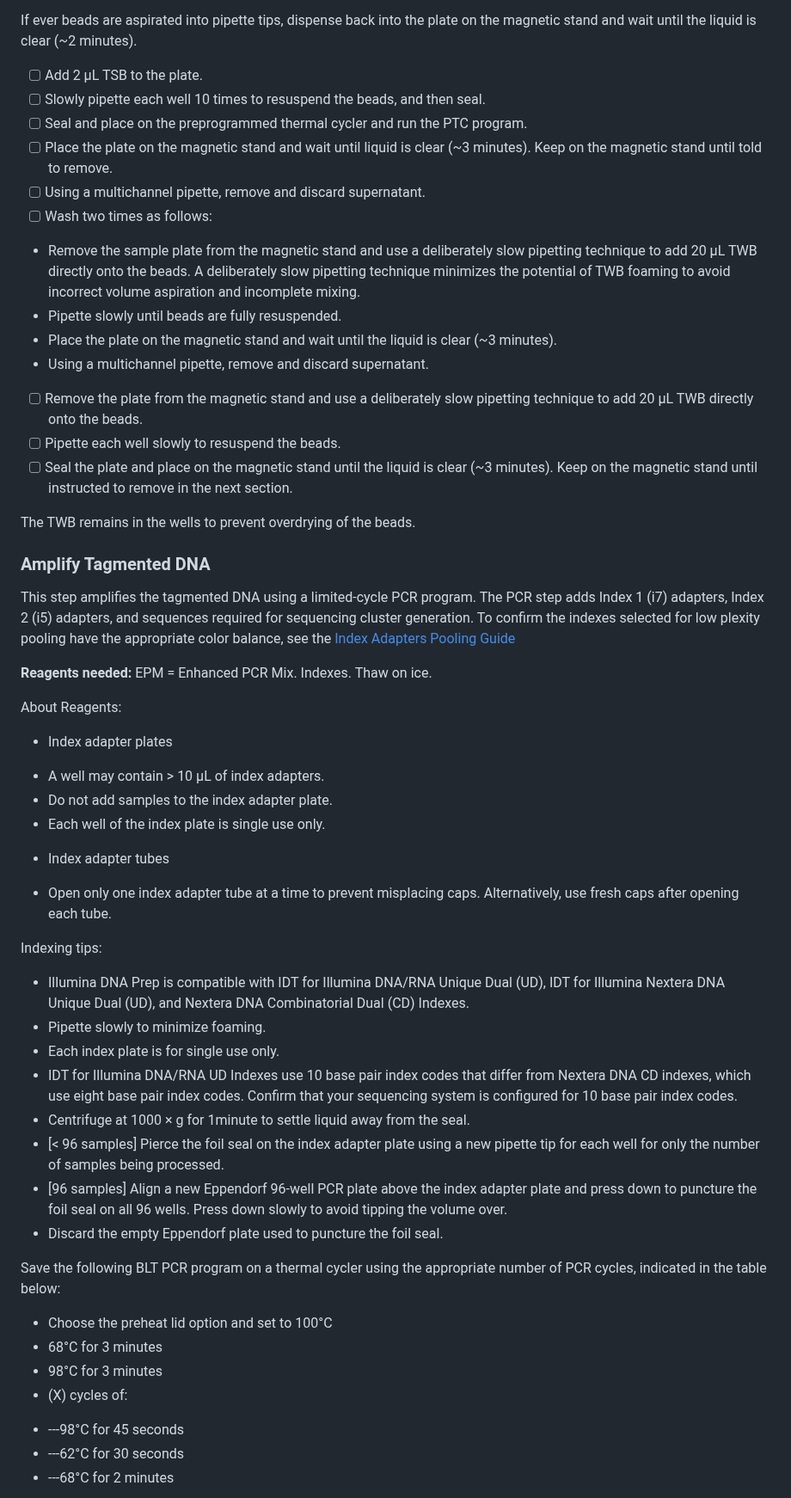
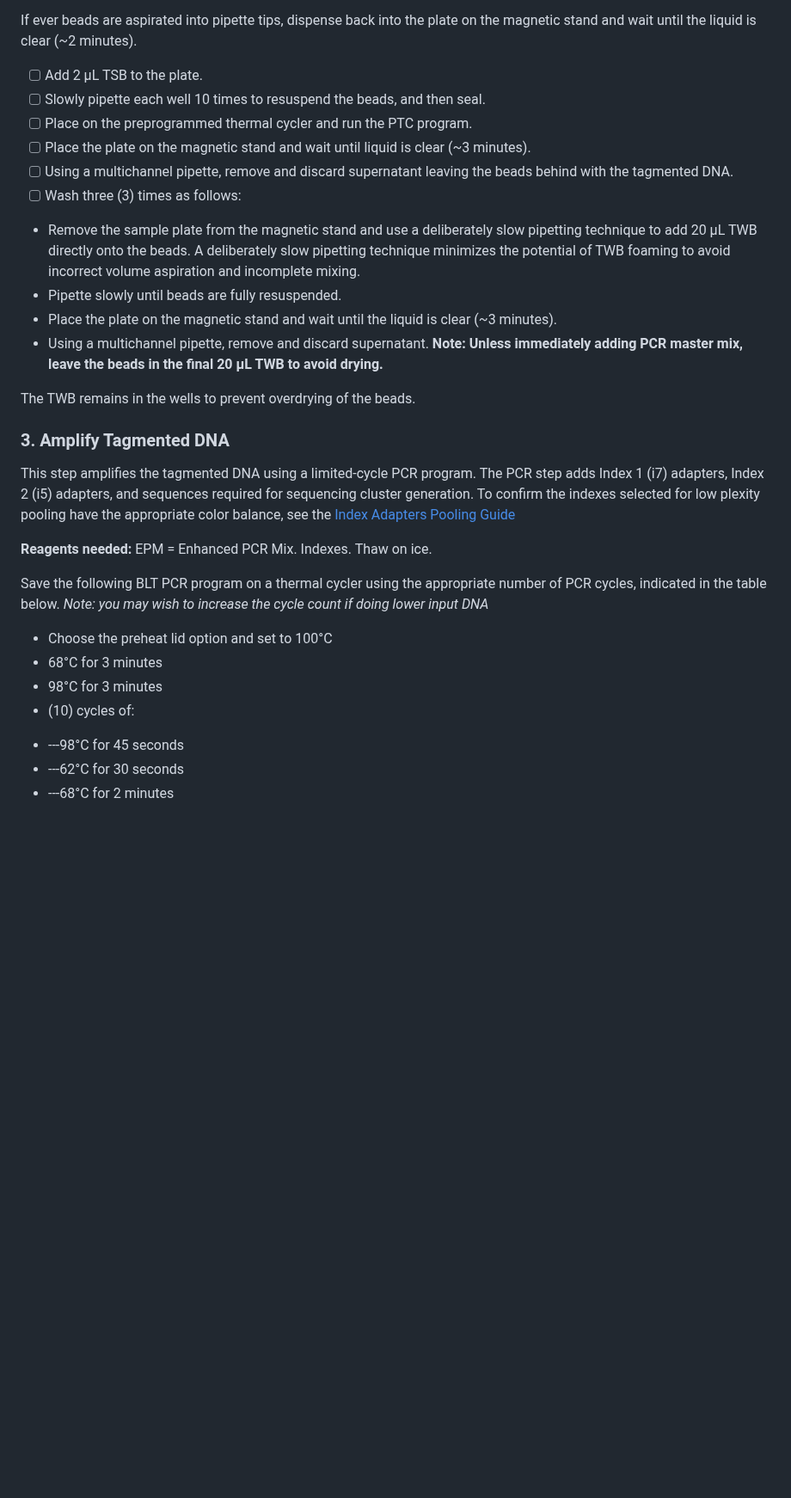
Before and after one commit to bss114/OHMC_Colaboratory, a Markdown page: Protocols/MetagenomeSeq/IlluminaPrep_Scaled.md, the part around one of its changes. Shown at 86% size. Drawn GitHub-style; blank space fills up the shorter version.

```diff
--- a/Protocols/MetagenomeSeq/IlluminaPrep_Scaled.md
+++ b/Protocols/MetagenomeSeq/IlluminaPrep_Scaled.md
@@ -66,49 +65,27 @@ If ever beads are aspirated into pipette tips, dispense back into the plate on t
 
 - [ ] Add 2 µL TSB to the plate.
 - [ ] Slowly pipette each well 10 times to resuspend the beads, and then seal.
-- [ ] Seal and place on the preprogrammed thermal cycler and run the PTC program.
-- [ ] Place the plate on the magnetic stand and wait until liquid is clear (~3 minutes). Keep on the magnetic stand until told to remove.
-- [ ] Using a multichannel pipette, remove and discard supernatant.
-- [ ] Wash two times as follows:
+- [ ] Place on the preprogrammed thermal cycler and run the PTC program.
+- [ ] Place the plate on the magnetic stand and wait until liquid is clear (~3 minutes).
+- [ ] Using a multichannel pipette, remove and discard supernatant leaving the beads behind with the tagmented DNA.
+- [ ] Wash three (3) times as follows:
  + Remove the sample plate from the magnetic stand and use a deliberately slow pipetting technique to add 20 µL TWB directly onto the beads. A deliberately slow pipetting technique minimizes the potential of TWB foaming to avoid incorrect volume aspiration and incomplete mixing.
  + Pipette slowly until beads are fully resuspended.
  + Place the plate on the magnetic stand and wait until the liquid is clear (~3 minutes).
- + Using a multichannel pipette, remove and discard supernatant.
-- [ ] Remove the plate from the magnetic stand and use a deliberately slow pipetting technique to add 20 µL TWB directly onto the beads.
-- [ ] Pipette each well slowly to resuspend the beads.
-- [ ] Seal the plate and place on the magnetic stand until the liquid is clear (~3 minutes). Keep on the magnetic stand until instructed to remove in the next section.
+ + Using a multichannel pipette, remove and discard supernatant.  **Note: Unless immediately adding PCR master mix, leave the beads in the final 20 µL TWB to avoid drying.**
 
 The TWB remains in the wells to prevent overdrying of the beads.
 
-### Amplify Tagmented DNA
+### 3. Amplify Tagmented DNA
 This step amplifies the tagmented DNA using a limited-cycle PCR program. The PCR step adds Index 1 (i7) adapters, Index 2 (i5) adapters, and sequences required for sequencing cluster generation. To confirm the indexes selected for low plexity pooling have the appropriate color balance, see the [Index Adapters Pooling Guide](https://support-docs.illumina.com/SHARE/IndexAdaptersPooling/Content/SHARE/FrontPages/IndexAdapterPooling.htm)
 
 **Reagents needed:** EPM = Enhanced PCR Mix. Indexes. Thaw on ice.
 
-About Reagents:
-* Index adapter plates
- + A well may contain > 10 µL of index adapters.
- + Do not add samples to the index adapter plate.
- + Each well of the index plate is single use only.
-* Index adapter tubes
- + Open only one index adapter tube at a time to prevent misplacing caps. Alternatively, use fresh caps after opening each tube.
-
-Indexing tips:
-* Illumina DNA Prep is compatible with IDT for Illumina DNA/RNA Unique Dual (UD), IDT for Illumina Nextera DNA Unique Dual (UD), and Nextera DNA Combinatorial Dual (CD) Indexes.
-* Pipette slowly to minimize foaming.
-* Each index plate is for single use only.
-* IDT for Illumina DNA/RNA UD Indexes use 10 base pair index codes that differ from Nextera DNA CD indexes, which use eight base pair index codes. Confirm that your sequencing system is configured for 10 base pair index codes.
-* Centrifuge at 1000 × g for 1minute to settle liquid away from the seal.
-* [< 96 samples] Pierce the foil seal on the index adapter plate using a new pipette tip for each well for only the number of samples being processed.
-* [96 samples] Align a new Eppendorf 96-well PCR plate above the index adapter plate and press down to puncture the foil seal on all 96 wells. Press down slowly to avoid tipping the volume over.
-* Discard the empty Eppendorf plate used to puncture the foil seal.
-
-
-Save the following BLT PCR program on a thermal cycler using the appropriate number of PCR cycles, indicated in the table below:
+Save the following BLT PCR program on a thermal cycler using the appropriate number of PCR cycles, indicated in the table below. *Note: you may wish to increase the cycle count if doing lower input DNA*
 * Choose the preheat lid option and set to 100°C
 * 68°C for 3 minutes
 * 98°C for 3 minutes
-* (X) cycles of:
+* (10) cycles of:
  + ---98°C for 45 seconds
  + ---62°C for 30 seconds
  + ---68°C for 2 minutes
```
Also changed, not shown: other parts of Protocols/MetagenomeSeq/IlluminaPrep_Scaled.md (+26 -43 lines).
